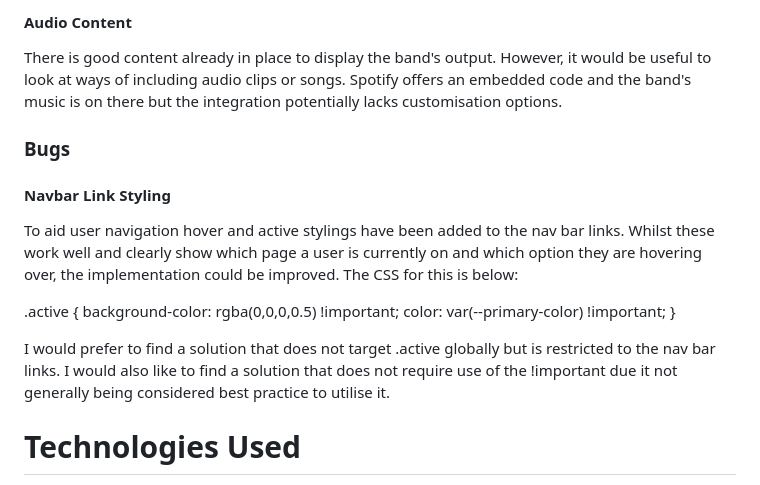
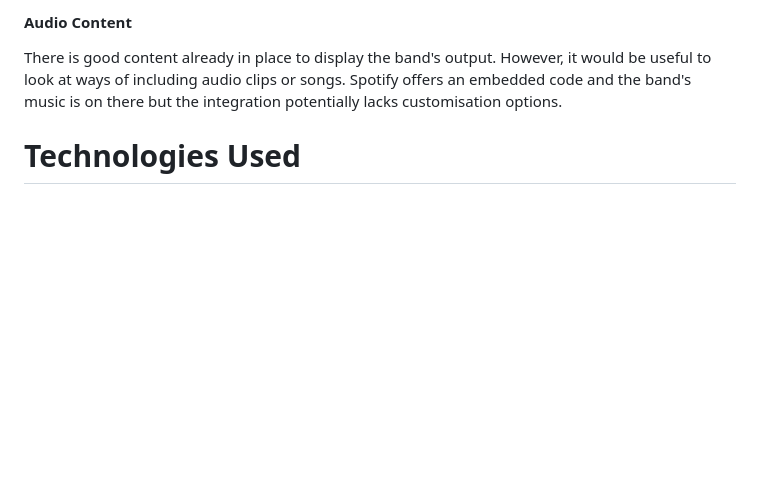
Before and after one commit to krisjowen/yubaba, a Markdown page: README.md, the part around the change. Drawn GitHub-style; blank space fills up the shorter version.

Commit message:
Bugs removed from Future improvements as issues resolved

```diff
--- a/README.md
+++ b/README.md
@@ -110,19 +110,6 @@ To further attract user engagement a list of the band's upcoming performances wo
 #### Audio Content
 
 There is good content already in place to display the band's output. However, it would be useful to look at ways of including audio clips or songs. Spotify offers an embedded code and the band's music is on there but the integration potentially lacks customisation options.
-
-### Bugs
-
-#### Navbar Link Styling
-
-To aid user navigation hover and active stylings have been added to the nav bar links. Whilst these work well and clearly show which page a user is currently on and which option they are hovering over, the implementation could be improved. The CSS for this is below:
-
-.active {
-    background-color: rgba(0,0,0,0.5) !important;
-    color: var(--primary-color) !important;
-  }
-
-I would prefer to find a solution that does not target .active globally but is restricted to the nav bar links. I would also like to find a solution that does not require use of the !important due it not generally being considered best practice to utilise it.
 
 # Technologies Used
 
```
